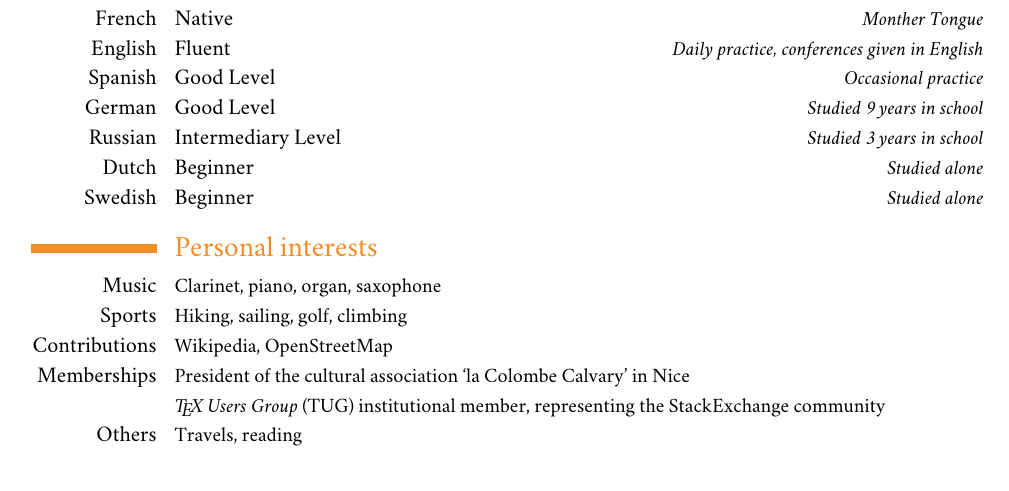
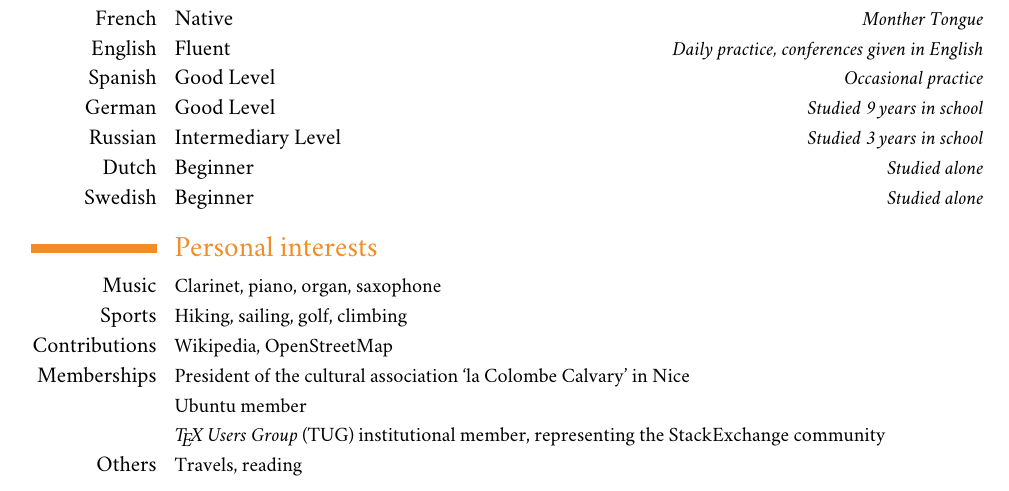
Before and after one commit to raphink/CV, a LaTeX CV (RaphaelPinson_en.tex): part of page 3 of 3, cut so that both start at the same text. Compiled offline with XeLaTeX; a missing font is replaced by an installed copy or a similar font.

Commit message:
Ubuntu member

```diff
--- a/RaphaelPinson_en.tex
+++ b/RaphaelPinson_en.tex
@@ -173,6 +173,7 @@
 \cvline{Sports}{\small Hiking, sailing, golf, climbing}
 \cvline{Contributions}{\small Wikipedia, OpenStreetMap}
 \cvline{Memberships}{\small President of the cultural association `la Colombe Calvary' in Nice}
+\cvline{}{\small Ubuntu member}
 \cvline{}{\small \emph{\TeX{} Users Group} (TUG) institutional member, representing the \href{http://www.stackexchange.com}{StackExchange} community}
 \cvline{Others}{\small Travels, reading}
 
```
Also changed, not shown: RaphaelPinson_fr.tex (+1 -0 lines).
